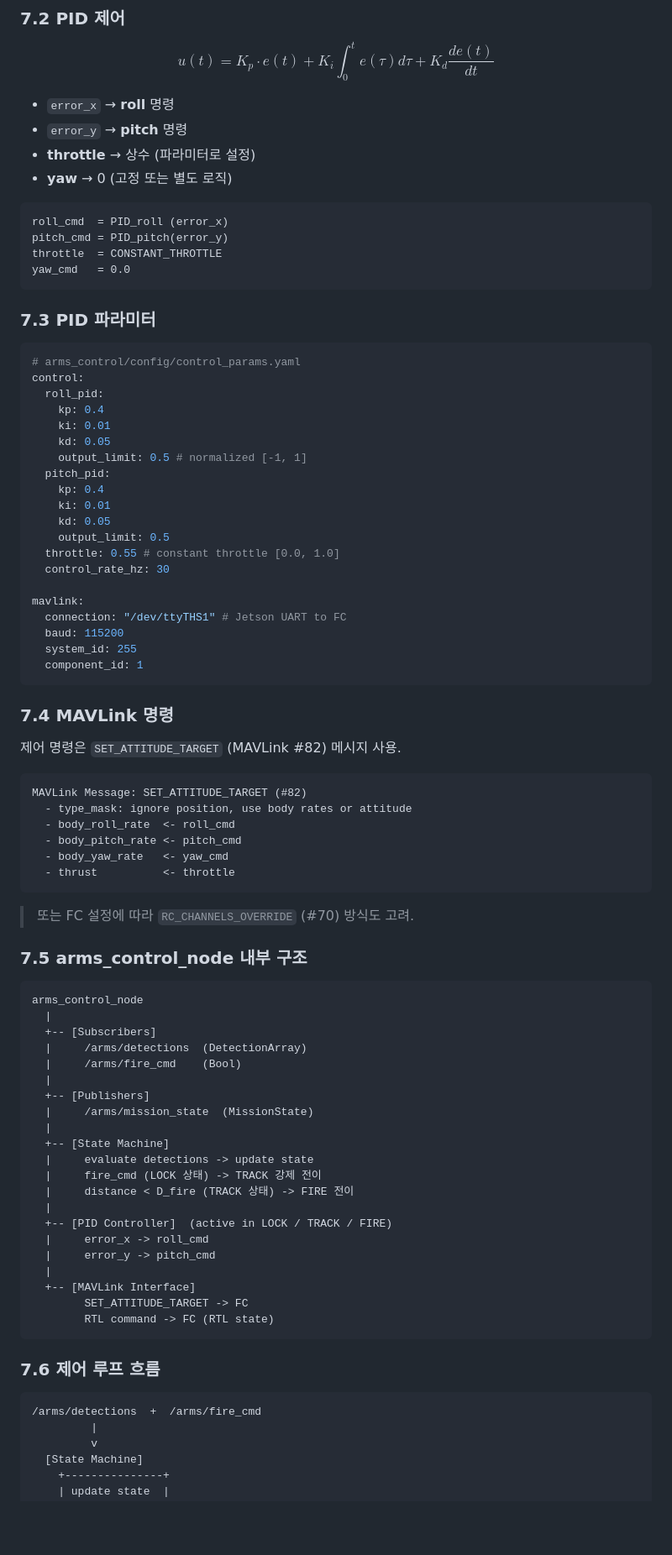
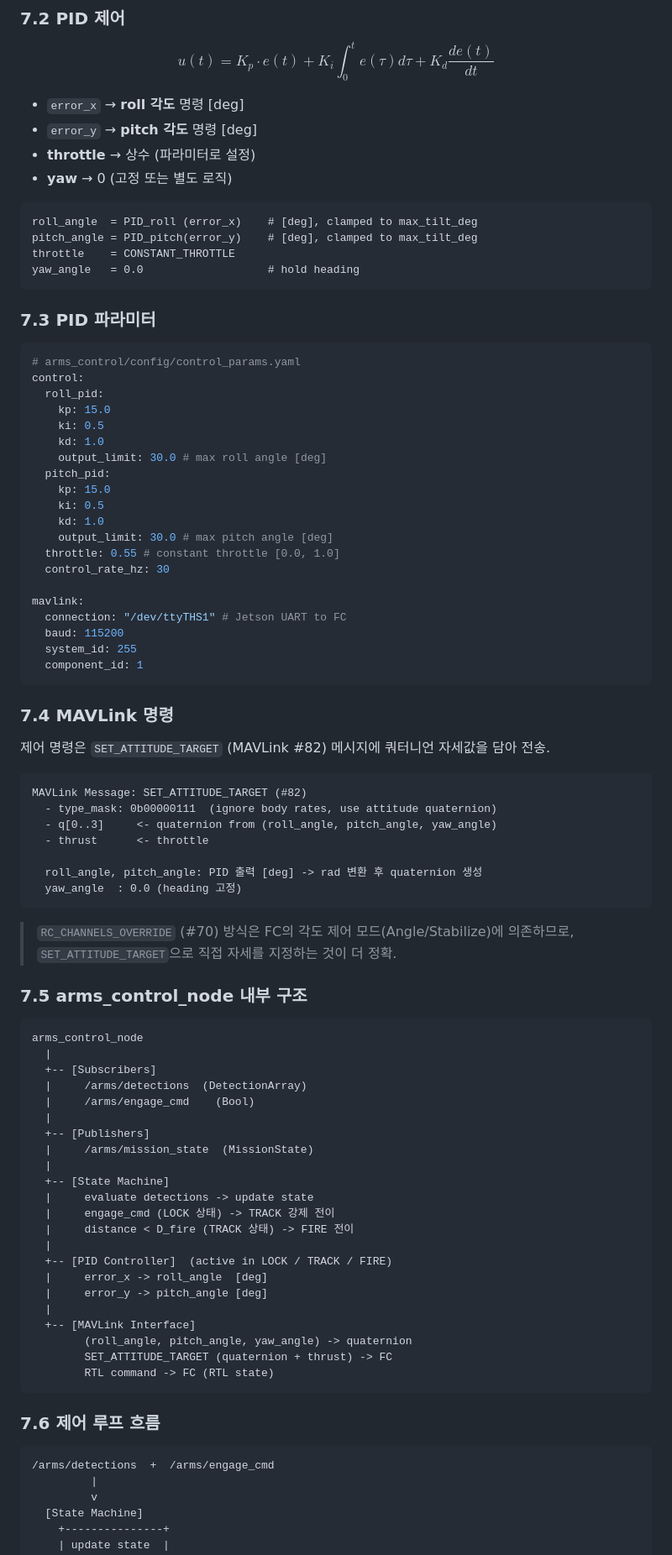
Before and after one commit to IN-AIR-KR/26_HC056, a Markdown page: SW/DESIGN.md, the part around one of its changes. Shown at 84% size. Rendered like a GitHub page; blank space fills up the shorter version.

Commit message:
docs: update sw design

````diff
--- a/SW/DESIGN.md
+++ b/SW/DESIGN.md
@@ -334,16 +353,16 @@ $$
 u(t) = K_p \cdot e(t) + K_i \int_0^t e(\tau)d\tau + K_d \frac{de(t)}{dt}
 $$
 
-- `error_x` → **roll** 명령
-- `error_y` → **pitch** 명령
+- `error_x` → **roll 각도** 명령 [deg]
+- `error_y` → **pitch 각도** 명령 [deg]
 - **throttle** → 상수 (파라미터로 설정)
 - **yaw** → 0 (고정 또는 별도 로직)
 
 ```
-roll_cmd  = PID_roll (error_x)
-pitch_cmd = PID_pitch(error_y)
-throttle  = CONSTANT_THROTTLE
-yaw_cmd   = 0.0
+roll_angle  = PID_roll (error_x)    # [deg], clamped to max_tilt_deg
+pitch_angle = PID_pitch(error_y)    # [deg], clamped to max_tilt_deg
+throttle    = CONSTANT_THROTTLE
+yaw_angle   = 0.0                   # hold heading
 ```
 
 ### 7.3 PID 파라미터
@@ -352,15 +371,15 @@ yaw_cmd   = 0.0
 # arms_control/config/control_params.yaml
 control:
   roll_pid:
-    kp: 0.4
-    ki: 0.01
-    kd: 0.05
-    output_limit: 0.5 # normalized [-1, 1]
+    kp: 15.0
+    ki: 0.5
+    kd: 1.0
+    output_limit: 30.0 # max roll angle [deg]
   pitch_pid:
-    kp: 0.4
-    ki: 0.01
-    kd: 0.05
-    output_limit: 0.5
+    kp: 15.0
+    ki: 0.5
+    kd: 1.0
+    output_limit: 30.0 # max pitch angle [deg]
   throttle: 0.55 # constant throttle [0.0, 1.0]
   control_rate_hz: 30
 
@@ -373,18 +392,20 @@ mavlink:
 
 ### 7.4 MAVLink 명령
 
-제어 명령은 `SET_ATTITUDE_TARGET` (MAVLink #82) 메시지 사용.
+제어 명령은 `SET_ATTITUDE_TARGET` (MAVLink #82) 메시지에 쿼터니언 자세값을 담아 전송.
 
 ```
 MAVLink Message: SET_ATTITUDE_TARGET (#82)
-  - type_mask: ignore position, use body rates or attitude
-  - body_roll_rate  <- roll_cmd
-  - body_pitch_rate <- pitch_cmd
-  - body_yaw_rate   <- yaw_cmd
-  - thrust          <- throttle
+  - type_mask: 0b00000111  (ignore body rates, use attitude quaternion)
+  - q[0..3]     <- quaternion from (roll_angle, pitch_angle, yaw_angle)
+  - thrust      <- throttle
+
+  roll_angle, pitch_angle: PID 출력 [deg] -> rad 변환 후 quaternion 생성
+  yaw_angle  : 0.0 (heading 고정)
 ```
 
-> 또는 FC 설정에 따라 `RC_CHANNELS_OVERRIDE` (#70) 방식도 고려.
+> `RC_CHANNELS_OVERRIDE` (#70) 방식은 FC의 각도 제어 모드(Angle/Stabilize)에 의존하므로,
+> `SET_ATTITUDE_TARGET`으로 직접 자세를 지정하는 것이 더 정확.
 
 ### 7.5 arms_control_node 내부 구조
 
@@ -393,29 +414,30 @@ arms_control_node
   |
   +-- [Subscribers]
   |     /arms/detections  (DetectionArray)
-  |     /arms/fire_cmd    (Bool)
+  |     /arms/engage_cmd    (Bool)
   |
   +-- [Publishers]
   |     /arms/mission_state  (MissionState)
   |
   +-- [State Machine]
   |     evaluate detections -> update state
-  |     fire_cmd (LOCK 상태) -> TRACK 강제 전이
+  |     engage_cmd (LOCK 상태) -> TRACK 강제 전이
   |     distance < D_fire (TRACK 상태) -> FIRE 전이
   |
   +-- [PID Controller]  (active in LOCK / TRACK / FIRE)
-  |     error_x -> roll_cmd
-  |     error_y -> pitch_cmd
+  |     error_x -> roll_angle  [deg]
+  |     error_y -> pitch_angle [deg]
   |
   +-- [MAVLink Interface]
-        SET_ATTITUDE_TARGET -> FC
+        (roll_angle, pitch_angle, yaw_angle) -> quaternion
+        SET_ATTITUDE_TARGET (quaternion + thrust) -> FC
         RTL command -> FC (RTL state)
 ```
 
 ### 7.6 제어 루프 흐름
 
 ```
-/arms/detections  +  /arms/fire_cmd
+/arms/detections  +  /arms/engage_cmd
          |
          v
   [State Machine]
````
Also changed, not shown: other parts of SW/DESIGN.md (+35 -28 lines).
